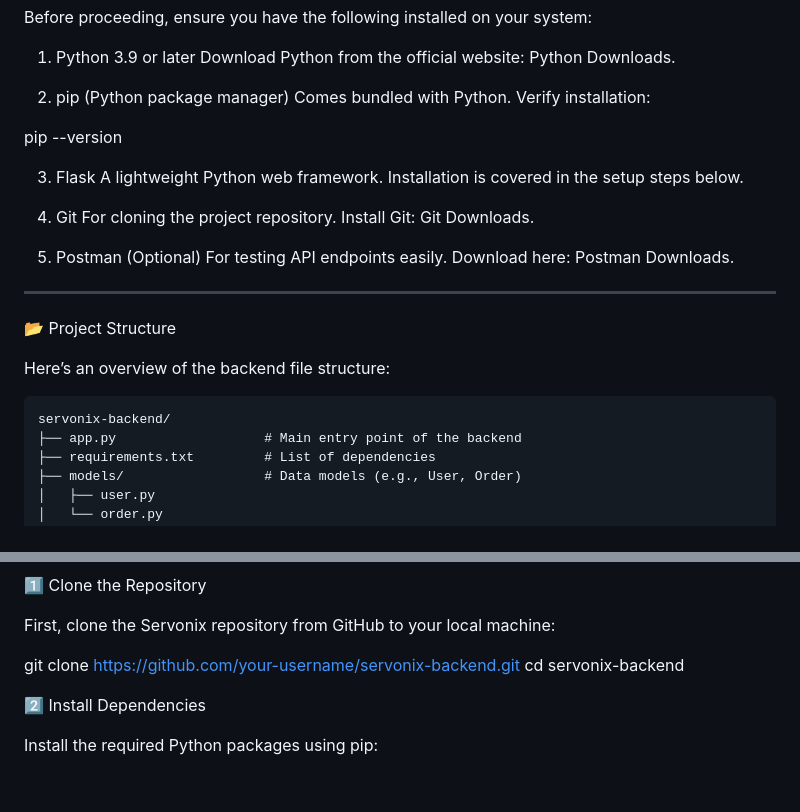
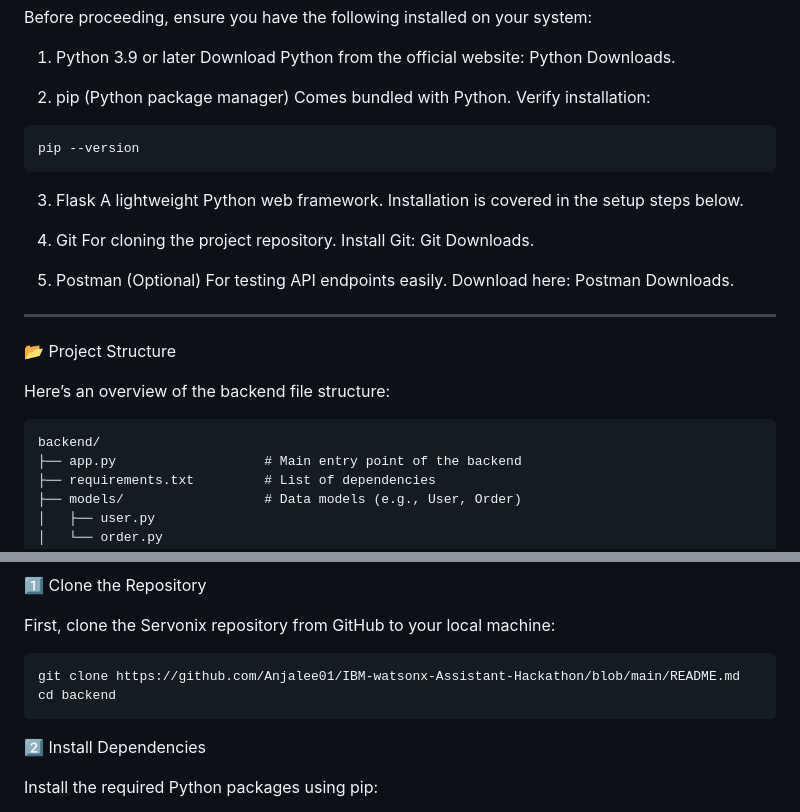
Before and after one commit to Anjalee01/IBM-watsonx-Assistant-Hackathon, a Markdown page: README.md, 2 parts joined by grey strips. Drawn GitHub-style; blank space fills up the shorter version.

````diff
--- a/README.md
+++ b/README.md
@@ -78,9 +78,9 @@ Download Python from the official website: Python Downloads.
 
 2. pip (Python package manager)
 Comes bundled with Python. Verify installation:
-
+```bash
 pip --version
-
+```
 
 3. Flask
 A lightweight Python web framework.
@@ -105,7 +105,7 @@ Download here: Postman Downloads.
 
 Here’s an overview of the backend file structure:
 ```text
-servonix-backend/
+backend/
 ├── app.py                   # Main entry point of the backend
 ├── requirements.txt         # List of dependencies
 ├── models/                  # Data models (e.g., User, Order)
@@ -126,10 +126,10 @@ servonix-backend/
 1️⃣ Clone the Repository
 
 First, clone the Servonix repository from GitHub to your local machine:
-
-git clone https://github.com/your-username/servonix-backend.git
-cd servonix-backend
-
+```bash
+git clone https://github.com/Anjalee01/IBM-watsonx-Assistant-Hackathon/blob/main/README.md
+cd backend
+```
 2️⃣ Install Dependencies
 
 Install the required Python packages using pip:
````
